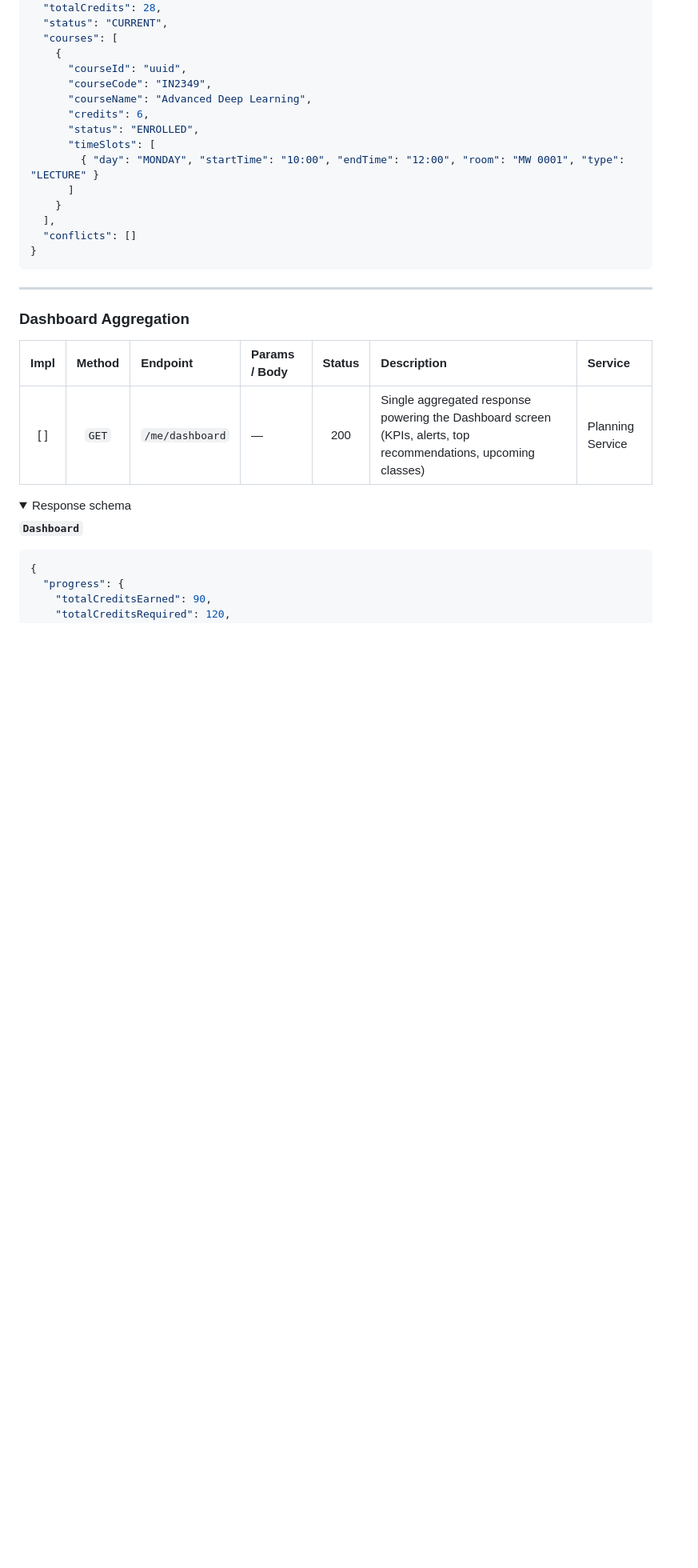
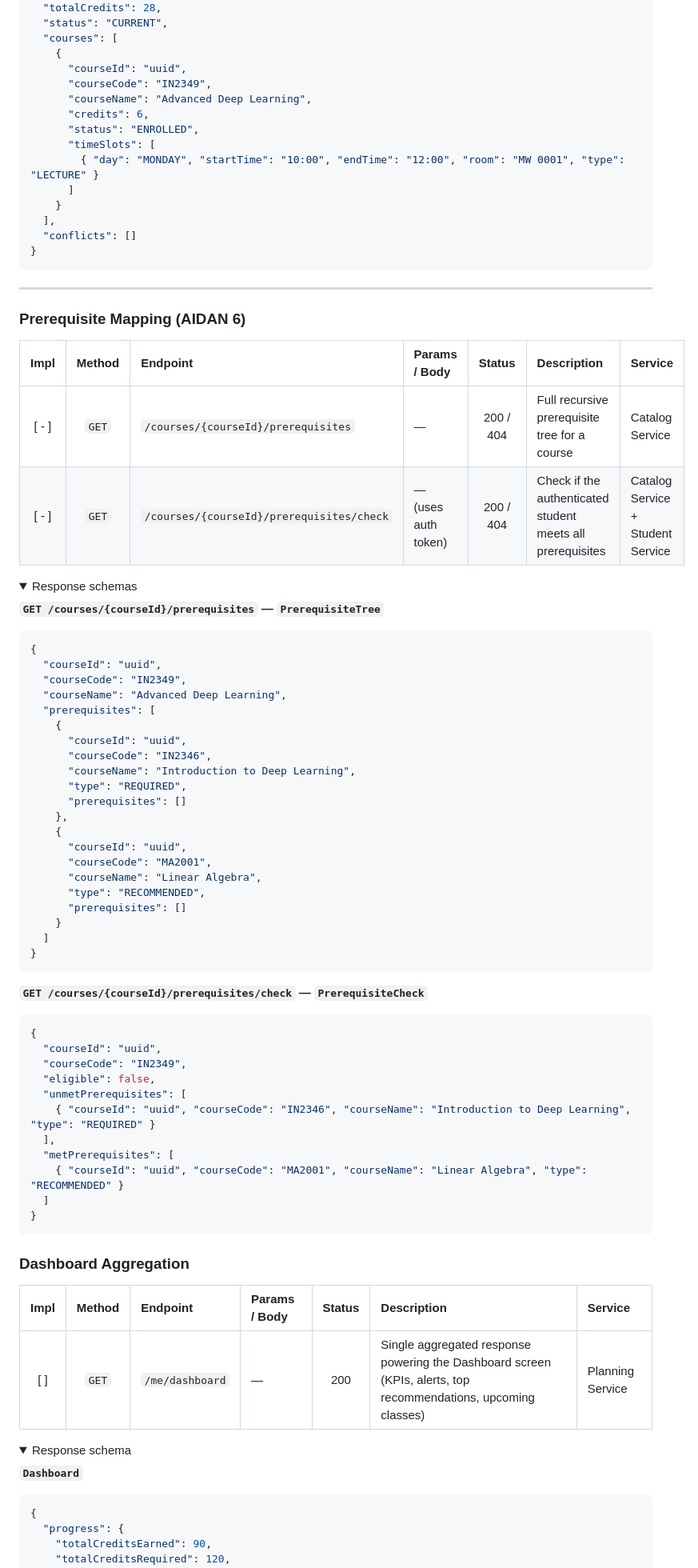
Before and after one commit to AET-DevOps26/team-http-418, a Markdown page: docs/implementation/ENDPOINTS.md, the part around one of its changes. Shown at 80% size. Drawn GitHub-style; folded sections open; blank space fills up the shorter version.

````diff
--- a/docs/implementation/ENDPOINTS.md
+++ b/docs/implementation/ENDPOINTS.md
@@ -515,6 +456,58 @@
 </details>
 
 ---
+
+### Prerequisite Mapping (AIDAN 6)
+
+| Impl  | Method | Endpoint | Params / Body | Status | Description | Service |
+|:-----:| :---: | :--- | :--- | :---: | :--- | :--- |
+| [ - ] | `GET` | `/courses/{courseId}/prerequisites` | — | 200 / 404 | Full recursive prerequisite tree for a course | Catalog Service |
+| [ - ] | `GET` | `/courses/{courseId}/prerequisites/check` | — (uses auth token) | 200 / 404 | Check if the authenticated student meets all prerequisites | Catalog Service + Student Service |
+
+<details>
+<summary>Response schemas</summary>
+
+**`GET /courses/{courseId}/prerequisites` — `PrerequisiteTree`**
+```json
+{
+  "courseId": "uuid",
+  "courseCode": "IN2349",
+  "courseName": "Advanced Deep Learning",
+  "prerequisites": [
+    {
+      "courseId": "uuid",
+      "courseCode": "IN2346",
+      "courseName": "Introduction to Deep Learning",
+      "type": "REQUIRED",
+      "prerequisites": []
+    },
+    {
+      "courseId": "uuid",
+      "courseCode": "MA2001",
+      "courseName": "Linear Algebra",
+      "type": "RECOMMENDED",
+      "prerequisites": []
+    }
+  ]
+}
+```
+
+**`GET /courses/{courseId}/prerequisites/check` — `PrerequisiteCheck`**
+```json
+{
+  "courseId": "uuid",
+  "courseCode": "IN2349",
+  "eligible": false,
+  "unmetPrerequisites": [
+    { "courseId": "uuid", "courseCode": "IN2346", "courseName": "Introduction to Deep Learning", "type": "REQUIRED" }
+  ],
+  "metPrerequisites": [
+    { "courseId": "uuid", "courseCode": "MA2001", "courseName": "Linear Algebra", "type": "RECOMMENDED" }
+  ]
+}
+```
+</details>
+
 
 ### Dashboard Aggregation
 
````
Also changed, not shown: other parts of docs/implementation/ENDPOINTS.md (+31 -90 lines).
